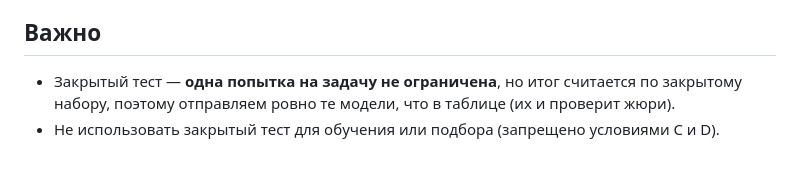
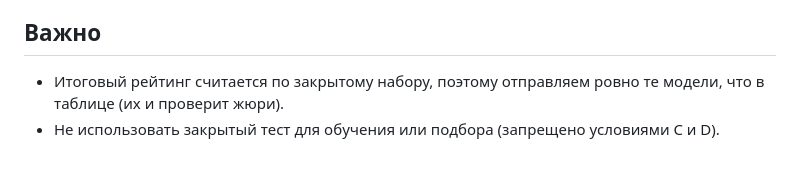
Before and after one commit to GAGAMIX228/my-project, a Markdown page: FINAL_STEPS.md, the part around the change. Drawn GitHub-style.

Commit message:
FINAL_STEPS: wording fix
Co-Authored-By: Claude Opus 5.5 <noreply@anthropic.com>
Claude-Session: https://claude.ai/code/session_01FXwVeiq45QoespFFxXWAgP

```diff
--- a/FINAL_STEPS.md
+++ b/FINAL_STEPS.md
@@ -55,6 +55,6 @@ D — `task_d/data/hard_train.csv` (только список категорий
    - B, D: формы указаны в условиях задач (скопировать ссылку из текста задачи).
 
 ## Важно
-- Закрытый тест — **одна попытка на задачу не ограничена**, но итог считается по закрытому набору,
+- Итоговый рейтинг считается по закрытому набору,
   поэтому отправляем ровно те модели, что в таблице (их и проверит жюри).
 - Не использовать закрытый тест для обучения или подбора (запрещено условиями C и D).
```
